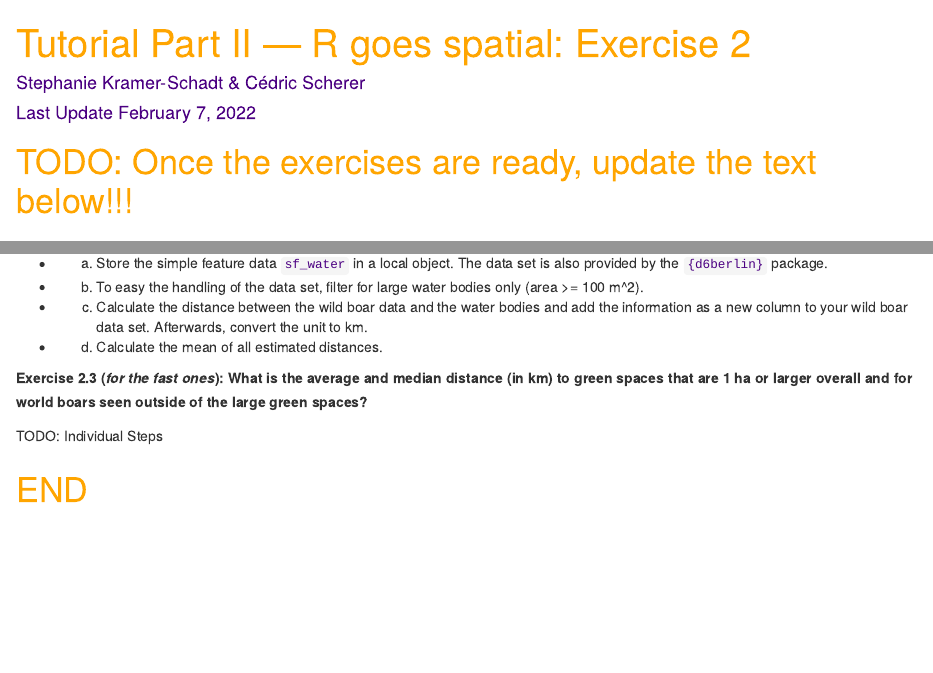
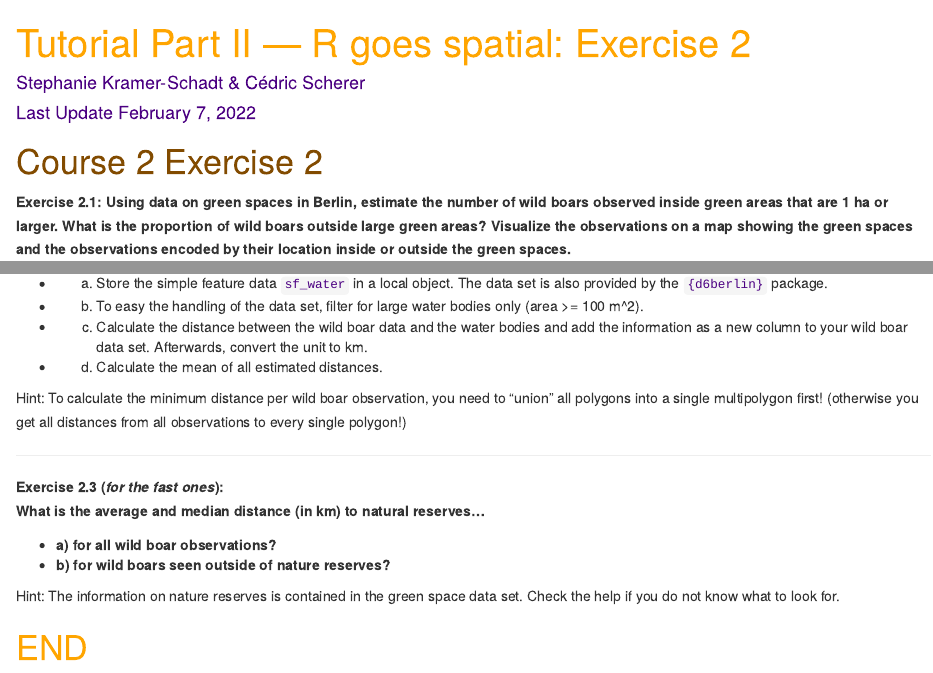
Before and after one commit to stephkramer/Course2_RSpatial, an R Markdown document (R/Course2_RSpatial_Exercise2.Rmd): the page in a window 1100 px wide, from its top, and a second part further down, joined at a grey line. Rendered offline with R 4.5, knitr and Pandoc, with nearby package versions; drawn as R Markdown's standard HTML page in place of the format the file asks for.

Commit message:
update exercise 2

```diff
--- a/R/Course2_RSpatial_Exercise2.Rmd
+++ b/R/Course2_RSpatial_Exercise2.Rmd
@@ -36,12 +36,10 @@ code {
 }
 </style>
 
-
-# TODO: Once the exercises are ready, update the text below!!!
-
 # <span class='exercise'> Course 2 Exercise 2</span>
 
-**Exercise 2.1: Using data on green spaces in Berlin, estimate the number of wild boars observed inside green areas that are 1 ha or larger. What is the proportion of wild boars outside large green areas? Visualize the observations on a map showing the green spaces and the observations encoded by their location inside or outside the green spaces.**
+**Exercise 2.1:**
+**Using data on green spaces in Berlin, estimate the number of wild boars observed inside green areas that are 1 ha or larger. What is the proportion of wild boars outside large green areas? Visualize the observations on a map showing the green spaces and the observations encoded by their location inside or outside the green spaces.**
 
 Individual Steps:
 
@@ -60,10 +61,17 @@ Individual Steps:
 * c. Calculate the distance between the wild boar data and the water bodies and add the information as a new column to your wild boar data set. Afterwards, convert the unit to km.
 * d. Calculate the mean of all estimated distances.
 
-**Exercise 2.3 (*for the fast ones*): What is the average and median distance (in km) to green spaces that are 1 ha or larger overall and for world boars seen outside of the large green spaces?**
+Hint: To calculate the minimum distance per wild boar observation, you need to "union" all polygons into a single multipolygon first! (otherwise you get all distances from all observations to every single polygon!)
 
-TODO: Individual Steps
+---
 
+**Exercise 2.3 (*for the fast ones*):**
+**What is the average and median distance (in km) to natural reserves...**
+
+* **a) for all wild boar observations?**
+* **b) for wild boars seen outside of nature reserves?**
+
+Hint: The information on nature reserves is contained in the green space data set. Check the help if you do not know what to look for.
 
 # END
 
```
Also changed, not shown: R/Course2_RSpatial_Exercise2.html (added), R/Course2_RSpatial_Exercise2.Rmd (5 more changed lines).
